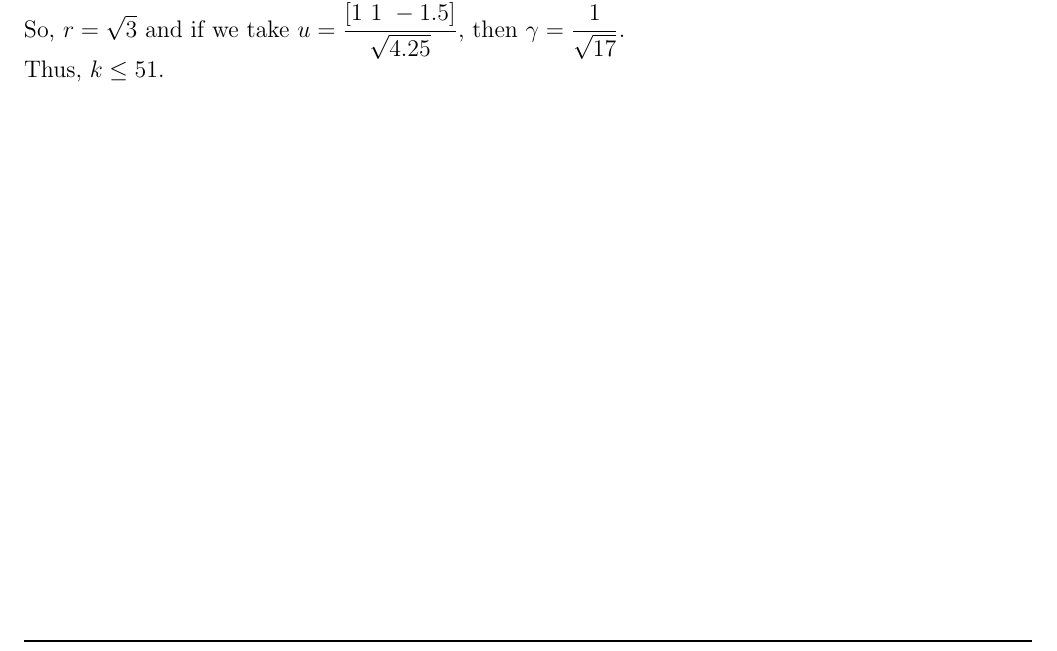
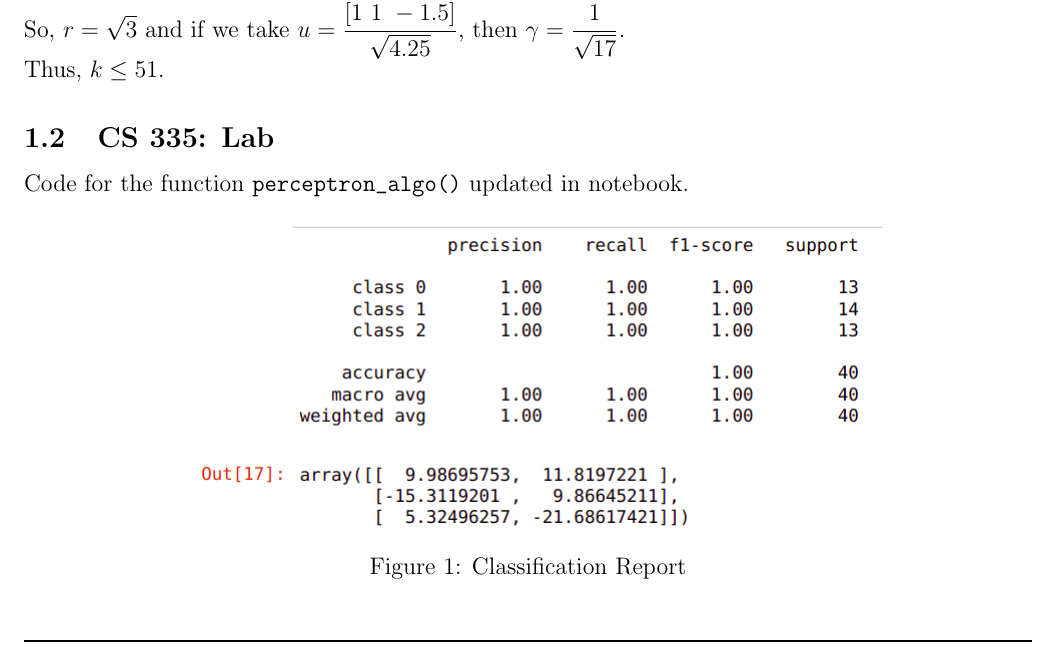
Before and after one commit to DEVANSH-DVJ/CS335-Lab-2, a LaTeX document (report/answers.tex): part of page 3 of 6, cut so that both start at the same text. Compiled offline with pdfLaTeX.

Commit message:
Updated report till Perceptron Lab

```diff
--- a/report/answers.tex
+++ b/report/answers.tex
@@ -129,6 +129,14 @@ Here, $f = [f_1 \ f_2 \ 1]$. \\
 So, $r = \sqrt{3}$ and if we take $u = \dfrac{[1 \ 1 \ -1.5]}{\sqrt{4.25}}$, then $\gamma = \dfrac{1}{\sqrt{17}}$. \\
 Thus, $k \le 51$.
 
+\subsection{CS 335: Lab}
+Code for the function \verb!perceptron_algo()! updated in notebook.
+\begin{figure}[H]
+  \centering
+  \includegraphics[scale=0.5]{perceptron_classification_report.png}
+  \caption{Classification Report}
+\end{figure}
+
 
 \newpage
 \section{LASSO and ISTA}
```
Also changed, not shown: report/perceptron_classification_report.png (added).
